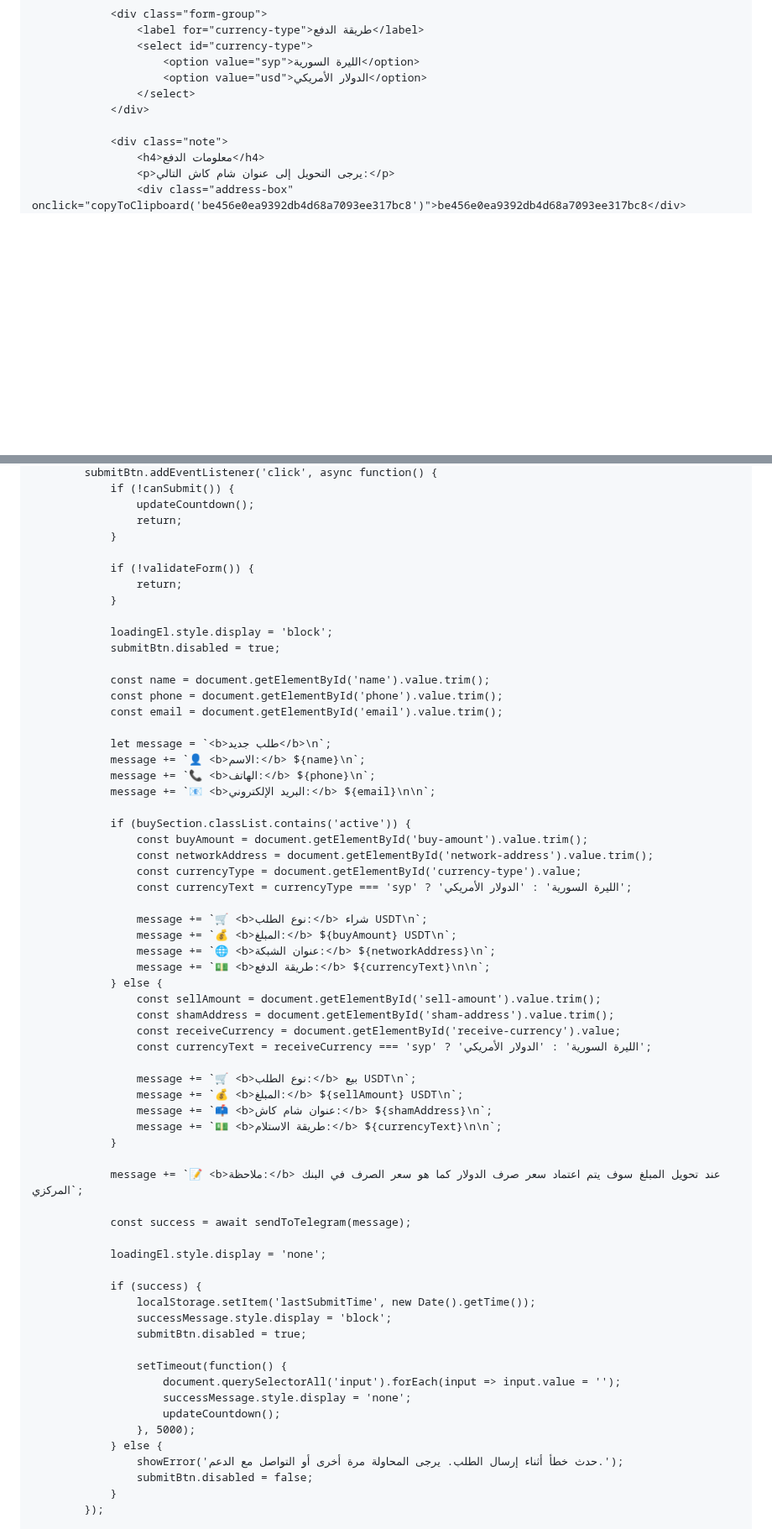
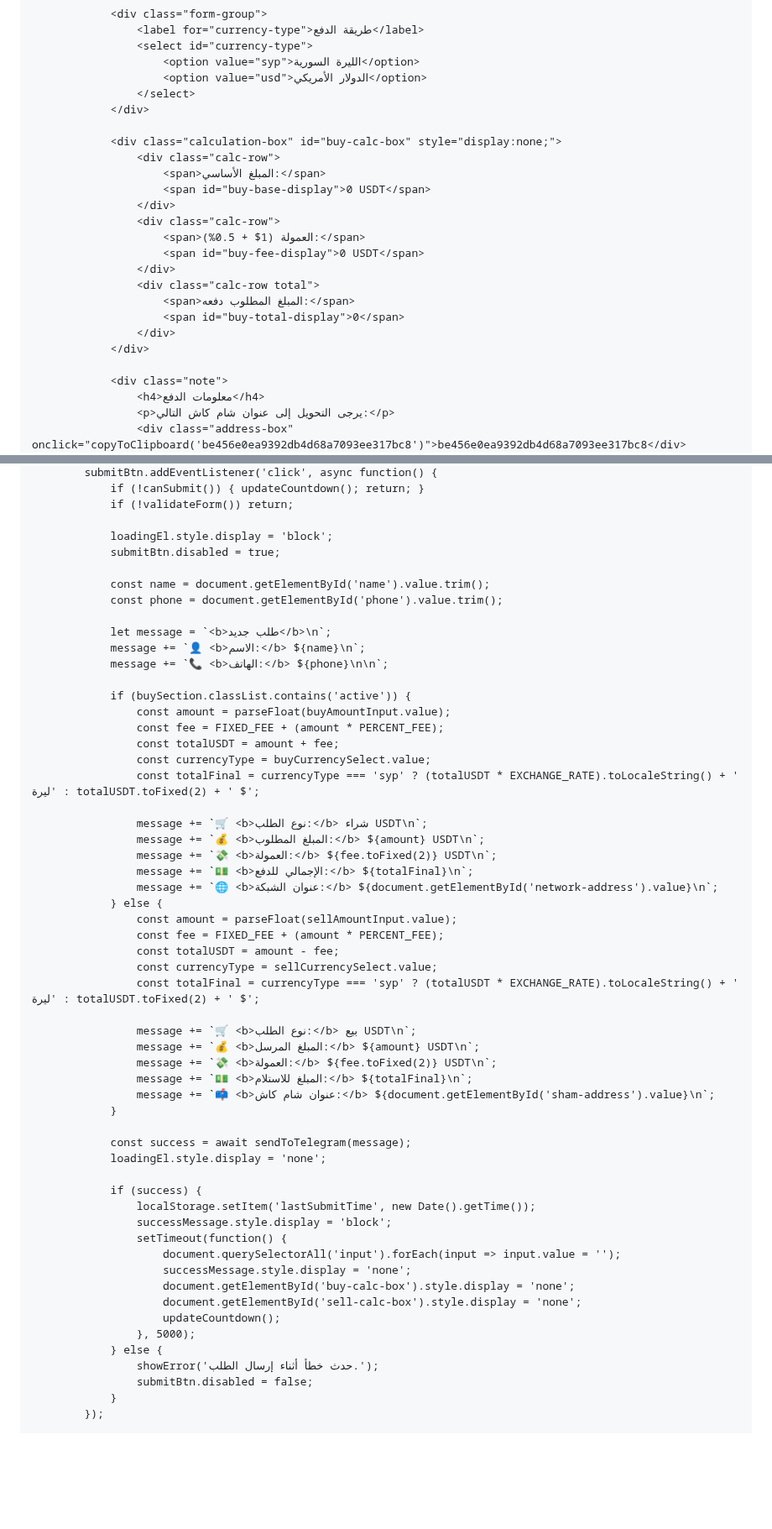
Before and after one commit to alimahmoud001/Syriaisdt, a Markdown page: README.md, 2 parts joined by grey strips. Shown at 84% size. Rendered like a GitHub page; blank space fills up the shorter version.

Commit message:
Enhance buy/sell sections with calculation boxes
Added calculation boxes for buy and sell sections, updated input fields to include step attributes, and removed unnecessary email input validation.

```diff
--- a/README.md
+++ b/README.md
@@ -312,6 +329,21 @@
                     </select>
                 </div>
 
+                <div class="calculation-box" id="buy-calc-box" style="display:none;">
+                    <div class="calc-row">
+                        <span>المبلغ الأساسي:</span>
+                        <span id="buy-base-display">0 USDT</span>
+                    </div>
+                    <div class="calc-row">
+                        <span>العمولة (1$ + 0.5%):</span>
+                        <span id="buy-fee-display">0 USDT</span>
+                    </div>
+                    <div class="calc-row total">
+                        <span>المبلغ المطلوب دفعه:</span>
+                        <span id="buy-total-display">0</span>
+                    </div>
+                </div>
+
                 <div class="note">
                     <h4>معلومات الدفع</h4>
                     <p>يرجى التحويل إلى عنوان شام كاش التالي:</p>
@@ -533,65 +585,58 @@
             submitBtn.addEventListener('click', async function() {
-                if (!canSubmit()) {
-                    updateCountdown();
-                    return;
-                }
-
-                if (!validateForm()) {
-                    return;
-                }
+                if (!canSubmit()) { updateCountdown(); return; }
+                if (!validateForm()) return;
 
                 loadingEl.style.display = 'block';
                 submitBtn.disabled = true;
 
                 const name = document.getElementById('name').value.trim();
                 const phone = document.getElementById('phone').value.trim();
-                const email = document.getElementById('email').value.trim();
 
                 let message = `<b>طلب جديد</b>\n`;
                 message += `👤 <b>الاسم:</b> ${name}\n`;
-                message += `📞 <b>الهاتف:</b> ${phone}\n`;
-                message += `📧 <b>البريد الإلكتروني:</b> ${email}\n\n`;
+                message += `📞 <b>الهاتف:</b> ${phone}\n\n`;
 
                 if (buySection.classList.contains('active')) {
-                    const buyAmount = document.getElementById('buy-amount').value.trim();
-                    const networkAddress = document.getElementById('network-address').value.trim();
-                    const currencyType = document.getElementById('currency-type').value;
-                    const currencyText = currencyType === 'syp' ? 'الليرة السورية' : 'الدولار الأمريكي';
+                    const amount = parseFloat(buyAmountInput.value);
+                    const fee = FIXED_FEE + (amount * PERCENT_FEE);
+                    const totalUSDT = amount + fee;
+                    const currencyType = buyCurrencySelect.value;
+                    const totalFinal = currencyType === 'syp' ? (totalUSDT * EXCHANGE_RATE).toLocaleString() + ' ليرة' : totalUSDT.toFixed(2) + ' $';
 
                     message += `🛒 <b>نوع الطلب:</b> شراء USDT\n`;
-                    message += `💰 <b>المبلغ:</b> ${buyAmount} USDT\n`;
-                    message += `🌐 <b>عنوان الشبكة:</b> ${networkAddress}\n`;
-                    message += `💵 <b>طريقة الدفع:</b> ${currencyText}\n\n`;
+                    message += `💰 <b>المبلغ المطلوب:</b> ${amount} USDT\n`;
+                    message += `💸 <b>العمولة:</b> ${fee.toFixed(2)} USDT\n`;
+                    message += `💵 <b>الإجمالي للدفع:</b> ${totalFinal}\n`;
+                    message += `🌐 <b>عنوان الشبكة:</b> ${document.getElementById('network-address').value}\n`;
                 } else {
-                    const sellAmount = document.getElementById('sell-amount').value.trim();
-                    const shamAddress = document.getElementById('sham-address').value.trim();
-                    const receiveCurrency = document.getElementById('receive-currency').value;
-                    const currencyText = receiveCurrency === 'syp' ? 'الليرة السورية' : 'الدولار الأمريكي';
+                    const amount = parseFloat(sellAmountInput.value);
+                    const fee = FIXED_FEE + (amount * PERCENT_FEE);
+                    const totalUSDT = amount - fee;
+                    const currencyType = sellCurrencySelect.value;
+                    const totalFinal = currencyType === 'syp' ? (totalUSDT * EXCHANGE_RATE).toLocaleString() + ' ليرة' : totalUSDT.toFixed(2) + ' $';
 
                     message += `🛒 <b>نوع الطلب:</b> بيع USDT\n`;
-                    message += `💰 <b>المبلغ:</b> ${sellAmount} USDT\n`;
-                    message += `📫 <b>عنوان شام كاش:</b> ${shamAddress}\n`;
-                    message += `💵 <b>طريقة الاستلام:</b> ${currencyText}\n\n`;
+                    message += `💰 <b>المبلغ المرسل:</b> ${amount} USDT\n`;
+                    message += `💸 <b>العمولة:</b> ${fee.toFixed(2)} USDT\n`;
+                    message += `💵 <b>المبلغ للاستلام:</b> ${totalFinal}\n`;
+                    message += `📫 <b>عنوان شام كاش:</b> ${document.getElementById('sham-address').value}\n`;
                 }
 
-                message += `📝 <b>ملاحظة:</b> عند تحويل المبلغ سوف يتم اعتماد سعر صرف الدولار كما هو سعر الصرف في البنك المركزي`;
-
                 const success = await sendToTelegram(message);
-
                 loadingEl.style.display = 'none';
 
                 if (success) {
                     localStorage.setItem('lastSubmitTime', new Date().getTime());
                     successMessage.style.display = 'block';
-                    submitBtn.disabled = true;
-
                     setTimeout(function() {
                         document.querySelectorAll('input').forEach(input => input.value = '');
                         successMessage.style.display = 'none';
+                        document.getElementById('buy-calc-box').style.display = 'none';
+                        document.getElementById('sell-calc-box').style.display = 'none';
                         updateCountdown();
                     }, 5000);
                 } else {
-                    showError('حدث خطأ أثناء إرسال الطلب. يرجى المحاولة مرة أخرى أو التواصل مع الدعم.');
+                    showError('حدث خطأ أثناء إرسال الطلب.');
                     submitBtn.disabled = false;
                 }
             });
```
Also changed, not shown: other parts of README.md (+123 -86 lines).
